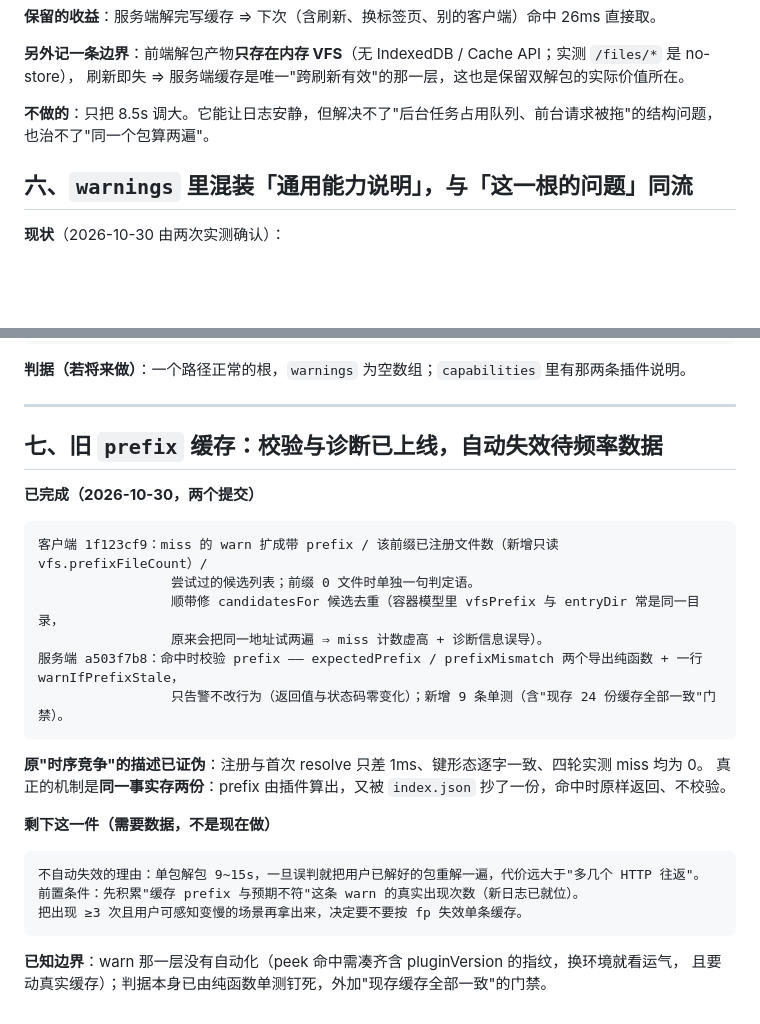
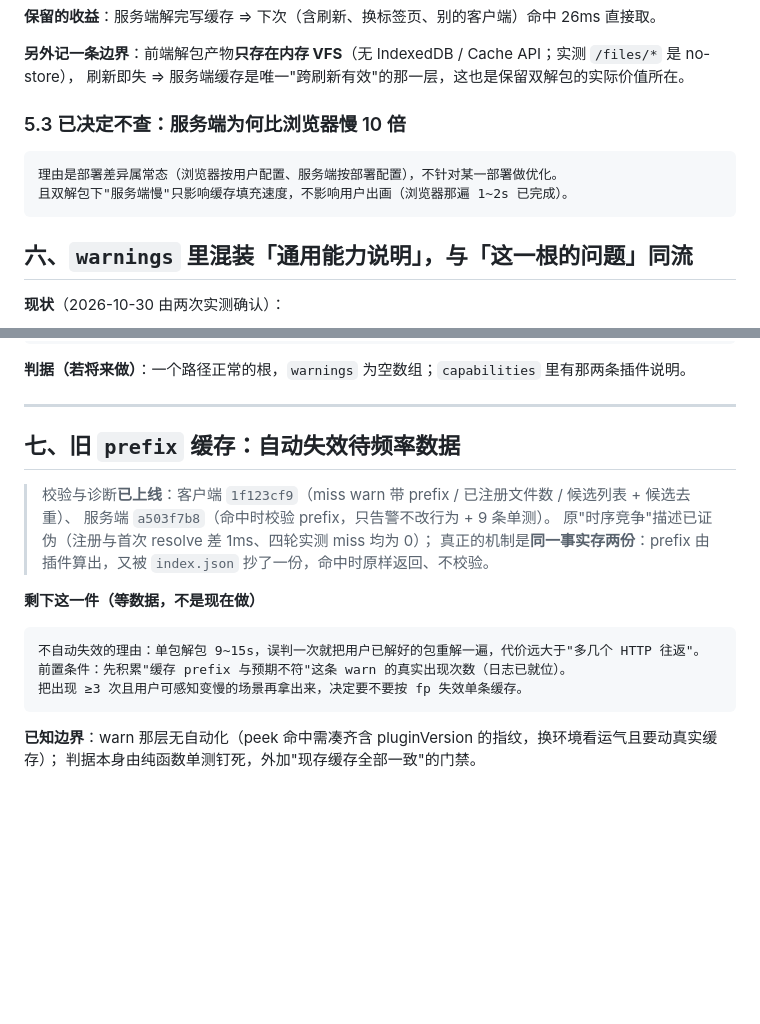
Before and after one commit to EIGHTfs/ModelStage, a Markdown page: docs/待办.md, 2 parts joined by grey strips. Drawn GitHub-style; blank space fills up the shorter version.

````diff
--- a/docs/待办.md
+++ b/docs/待办.md
@@ -230,8 +182,12 @@ PNG 传输                 18.7MB 的 texture_00.png fetch ≈ 1,320ms
 **另外记一条边界**：前端解包产物**只存在内存 VFS**（无 IndexedDB / Cache API；实测 `/files/*` 是 no-store），
 刷新即失 ⇒ 服务端缓存是唯一"跨刷新有效"的那一层，这也是保留双解包的实际价值所在。
 
-**不做的**：只把 8.5s 调大。它能让日志安静，但解决不了"后台任务占用队列、前台请求被拖"的结构问题，
-也治不了"同一个包算两遍"。
+### 5.3 已决定不查：服务端为何比浏览器慢 10 倍
+
+```
+理由是部署差异属常态（浏览器按用户配置、服务端按部署配置），不针对某一部署做优化。
+且双解包下"服务端慢"只影响缓存填充速度，不影响用户出画（浏览器那遍 1~2s 已完成）。
+```
 
 ## 六、`warnings` 里混装「通用能力说明」，与「这一根的问题」同流
 
@@ -260,29 +216,20 @@ warnings 从此只装"与本次请求相关的提示"
 
 ---
 
-## 七、旧 `prefix` 缓存：校验与诊断已上线，**自动失效待频率数据**
+## 七、旧 `prefix` 缓存：自动失效待频率数据
 
-**已完成（2026-10-30，两个提交）**
+> 校验与诊断**已上线**：客户端 `1f123cf9`（miss warn 带 prefix / 已注册文件数 / 候选列表 + 候选去重）、
+> 服务端 `a503f7b8`（命中时校验 prefix，只告警不改行为 + 9 条单测）。
+> 原"时序竞争"描述已证伪（注册与首次 resolve 差 1ms、四轮实测 miss 均为 0）；
+> 真正的机制是**同一事实存两份**：prefix 由插件算出，又被 `index.json` 抄了一份，命中时原样返回、不校验。
+
+**剩下这一件（等数据，不是现在做）**
 
 ```
-客户端 1f123cf9：miss 的 warn 扩成带 prefix / 该前缀已注册文件数（新增只读 vfs.prefixFileCount）/
-                 尝试过的候选列表；前缀 0 文件时单独一句判定语。
-                 顺带修 candidatesFor 候选去重（容器模型里 vfsPrefix 与 entryDir 常是同一目录，
-                 原来会把同一地址试两遍 ⇒ miss 计数虚高 + 诊断信息误导）。
-服务端 a503f7b8：命中时校验 prefix —— expectedPrefix / prefixMismatch 两个导出纯函数 + 一行 warnIfPrefixStale，
-                 只告警不改行为（返回值与状态码零变化）；新增 9 条单测（含"现存 24 份缓存全部一致"门禁）。
-```
-
-**原"时序竞争"的描述已证伪**：注册与首次 resolve 只差 1ms、键形态逐字一致、四轮实测 miss 均为 0。
-真正的机制是**同一事实存两份**：prefix 由插件算出，又被 `index.json` 抄了一份，命中时原样返回、不校验。
-
-**剩下这一件（需要数据，不是现在做）**
-
-```
-不自动失效的理由：单包解包 9~15s，一旦误判就把用户已解好的包重解一遍，代价远大于"多几个 HTTP 往返"。
-前置条件：先积累"缓存 prefix 与预期不符"这条 warn 的真实出现次数（新日志已就位）。
+不自动失效的理由：单包解包 9~15s，误判一次就把用户已解好的包重解一遍，代价远大于"多几个 HTTP 往返"。
+前置条件：先积累"缓存 prefix 与预期不符"这条 warn 的真实出现次数（日志已就位）。
 把出现 ≥3 次且用户可感知变慢的场景再拿出来，决定要不要按 fp 失效单条缓存。
 ```
 
-**已知边界**：warn 那一层没有自动化（peek 命中需凑齐含 pluginVersion 的指纹，换环境就看运气，
-且要动真实缓存）；判据本身已由纯函数单测钉死，外加"现存缓存全部一致"的门禁。
+**已知边界**：warn 那层无自动化（peek 命中需凑齐含 pluginVersion 的指纹，换环境看运气且要动真实缓存）；
+判据本身由纯函数单测钉死，外加"现存缓存全部一致"的门禁。
````
Also changed, not shown: other parts of docs/待办.md (+10 -58 lines).
